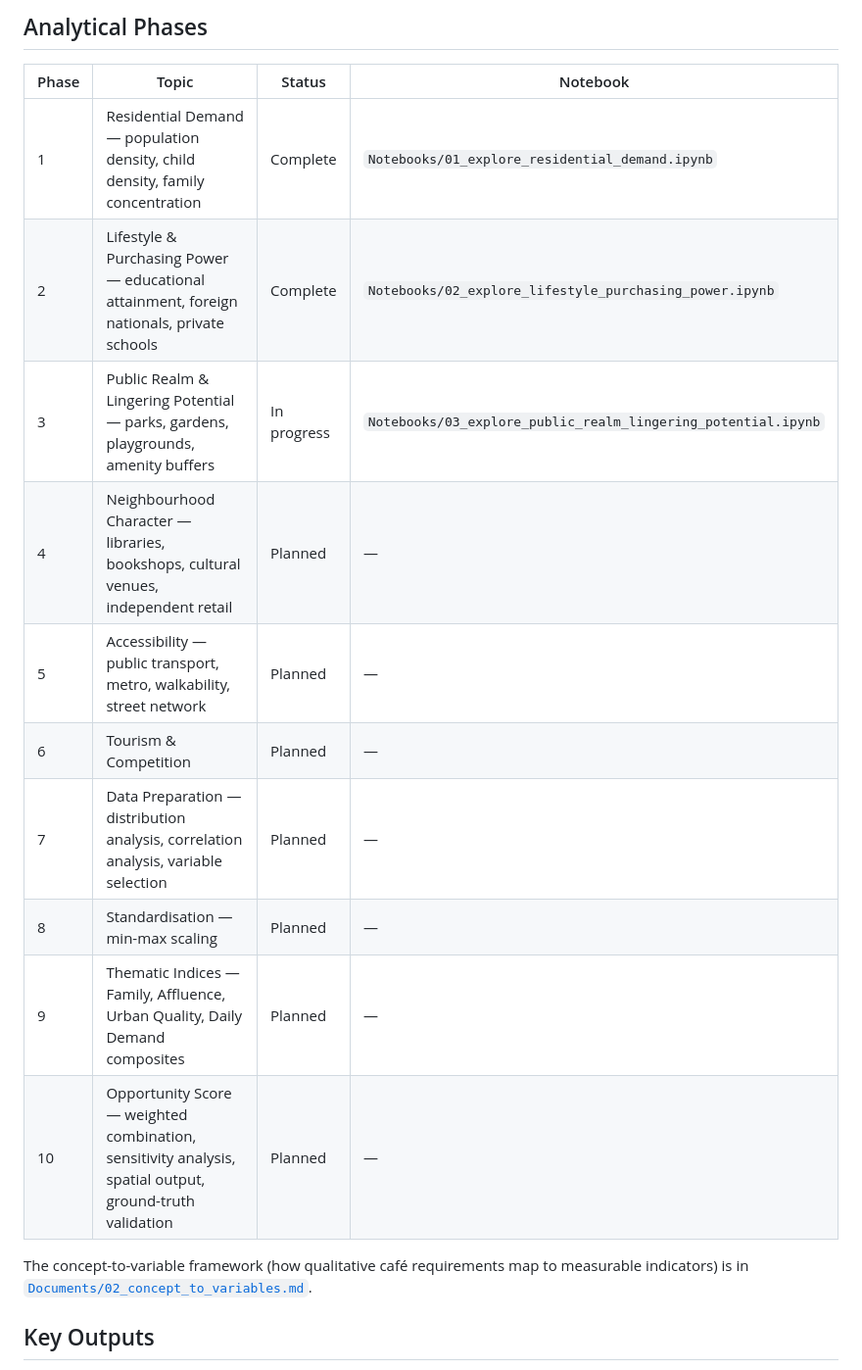
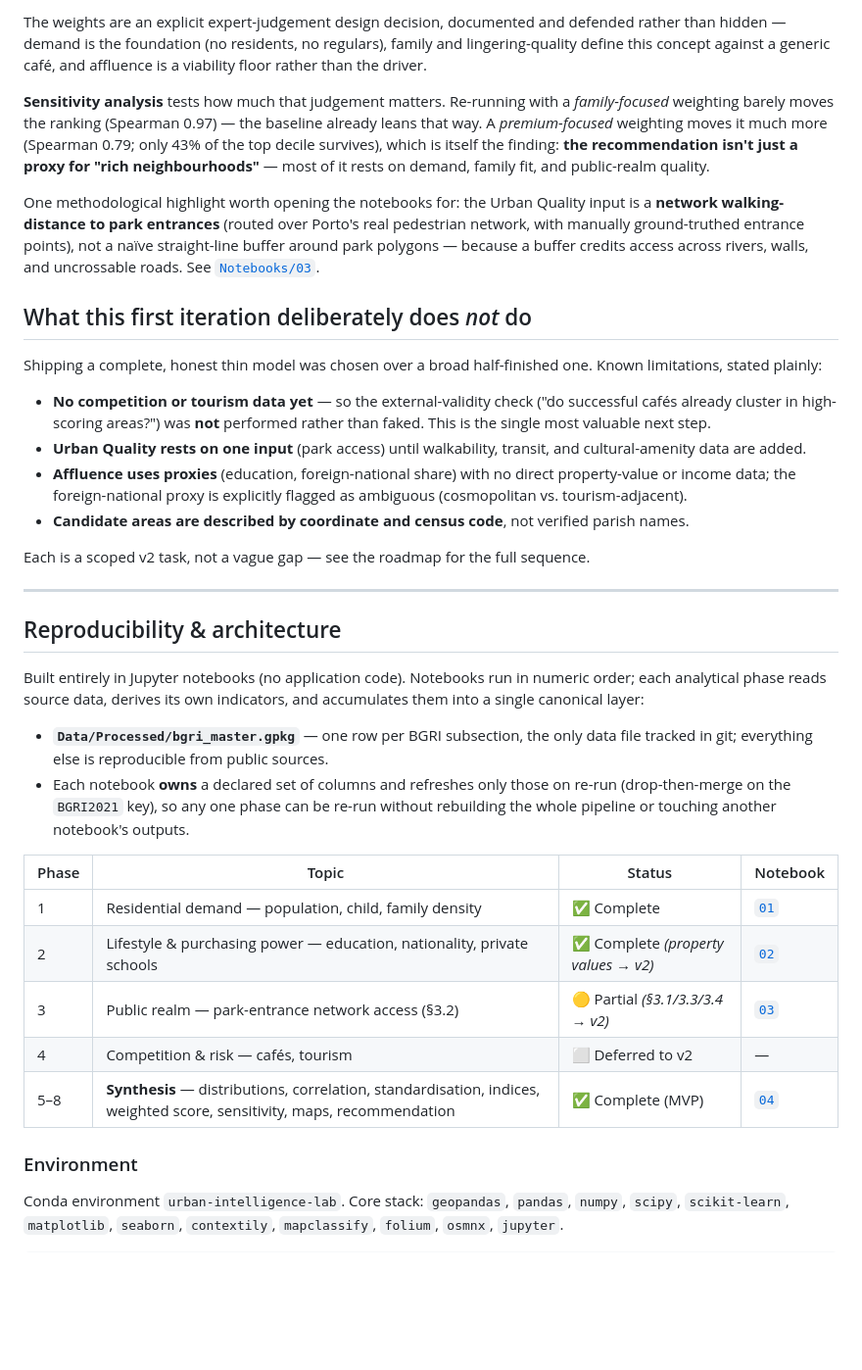
Before and after one commit to joanabutton/location_intelligence, a Markdown page: README.md, the part around one of its changes. Shown at 98% size. Rendered like a GitHub page; blank space fills up the shorter version.

````diff
--- a/README.md
+++ b/README.md
@@ -26,21 +45,40 @@ location_intelligence/
 ```
 
-## Analytical Phases
+The weights are an explicit expert-judgement design decision, documented and defended rather than hidden — demand is the foundation (no residents, no regulars), family and lingering-quality define this concept against a generic café, and affluence is a viability floor rather than the driver.
+
+**Sensitivity analysis** tests how much that judgement matters. Re-running with a *family-focused* weighting barely moves the ranking (Spearman 0.97) — the baseline already leans that way. A *premium-focused* weighting moves it much more (Spearman 0.79; only 43% of the top decile survives), which is itself the finding: **the recommendation isn't just a proxy for "rich neighbourhoods"** — most of it rests on demand, family fit, and public-realm quality.
+
+One methodological highlight worth opening the notebooks for: the Urban Quality input is a **network walking-distance to park entrances** (routed over Porto's real pedestrian network, with manually ground-truthed entrance points), not a naïve straight-line buffer around park polygons — because a buffer credits access across rivers, walls, and uncrossable roads. See [`Notebooks/03`](Notebooks/03_explore_public_realm_lingering_potential.ipynb).
+
+## What this first iteration deliberately does *not* do
+
+Shipping a complete, honest thin model was chosen over a broad half-finished one. Known limitations, stated plainly:
+
+- **No competition or tourism data yet** — so the external-validity check ("do successful cafés already cluster in high-scoring areas?") was **not** performed rather than faked. This is the single most valuable next step.
+- **Urban Quality rests on one input** (park access) until walkability, transit, and cultural-amenity data are added.
+- **Affluence uses proxies** (education, foreign-national share) with no direct property-value or income data; the foreign-national proxy is explicitly flagged as ambiguous (cosmopolitan vs. tourism-adjacent).
+- **Candidate areas are described by coordinate and census code**, not verified parish names.
+
+Each is a scoped v2 task, not a vague gap — see the roadmap for the full sequence.
+
+---
+
+## Reproducibility & architecture
+
+Built entirely in Jupyter notebooks (no application code). Notebooks run in numeric order; each analytical phase reads source data, derives its own indicators, and accumulates them into a single canonical layer:
+
+- **`Data/Processed/bgri_master.gpkg`** — one row per BGRI subsection, the only data file tracked in git; everything else is reproducible from public sources.
+- Each notebook **owns** a declared set of columns and refreshes only those on re-run (drop-then-merge on the `BGRI2021` key), so any one phase can be re-run without rebuilding the whole pipeline or touching another notebook's outputs.
 
 | Phase | Topic | Status | Notebook |
 |-------|-------|--------|----------|
-| 1 | Residential Demand — population density, child density, family concentration | Complete | `Notebooks/01_explore_residential_demand.ipynb` |
-| 2 | Lifestyle & Purchasing Power — educational attainment, foreign nationals, private schools | Complete | `Notebooks/02_explore_lifestyle_purchasing_power.ipynb` |
-| 3 | Public Realm & Lingering Potential — parks, gardens, playgrounds, amenity buffers | In progress | `Notebooks/03_explore_public_realm_lingering_potential.ipynb` |
-| 4 | Neighbourhood Character — libraries, bookshops, cultural venues, independent retail | Planned | — |
-| 5 | Accessibility — public transport, metro, walkability, street network | Planned | — |
-| 6 | Tourism & Competition | Planned | — |
-| 7 | Data Preparation — distribution analysis, correlation analysis, variable selection | Planned | — |
-| 8 | Standardisation — min-max scaling | Planned | — |
-| 9 | Thematic Indices — Family, Affluence, Urban Quality, Daily Demand composites | Planned | — |
-| 10 | Opportunity Score — weighted combination, sensitivity analysis, spatial output, ground-truth validation | Planned | — |
+| 1 | Residential demand — population, child, family density | ✅ Complete | [`01`](Notebooks/01_explore_residential_demand.ipynb) |
+| 2 | Lifestyle & purchasing power — education, nationality, private schools | ✅ Complete *(property values → v2)* | [`02`](Notebooks/02_explore_lifestyle_purchasing_power.ipynb) |
+| 3 | Public realm — park-entrance network access (§3.2) | 🟡 Partial *(§3.1/3.3/3.4 → v2)* | [`03`](Notebooks/03_explore_public_realm_lingering_potential.ipynb) |
+| 4 | Competition & risk — cafés, tourism | ⬜ Deferred to v2 | — |
+| 5–8 | **Synthesis** — distributions, correlation, standardisation, indices, weighted score, sensitivity, maps, recommendation | ✅ Complete (MVP) | [`04`](Notebooks/04_opportunity_score_and_recommendation.ipynb) |
 
-The concept-to-variable framework (how qualitative café requirements map to measurable indicators) is in [`Documents/02_concept_to_variables.md`](Documents/02_concept_to_variables.md).
+### Environment
 
-## Key Outputs
+Conda environment `urban-intelligence-lab`. Core stack: `geopandas`, `pandas`, `numpy`, `scipy`, `scikit-learn`, `matplotlib`, `seaborn`, `contextily`, `mapclassify`, `folium`, `osmnx`, `jupyter`.
 
````
Also changed, not shown: other parts of README.md (+61 -67 lines), Maps/opportunity_score_top_decile.png (added), 4 other files.
